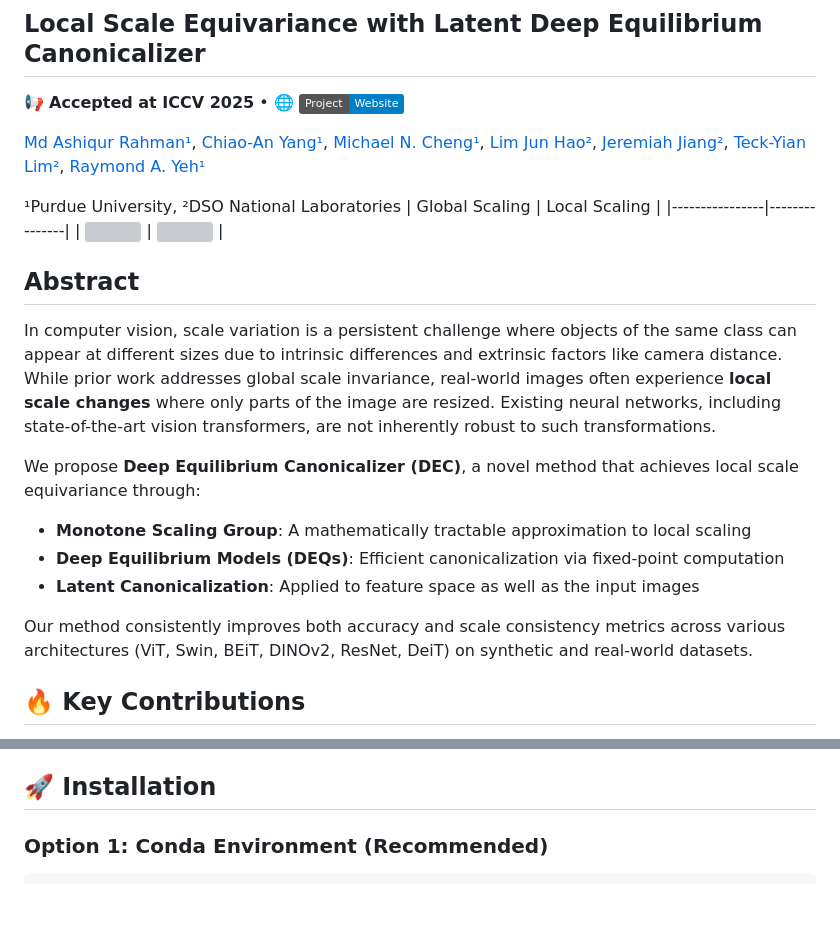
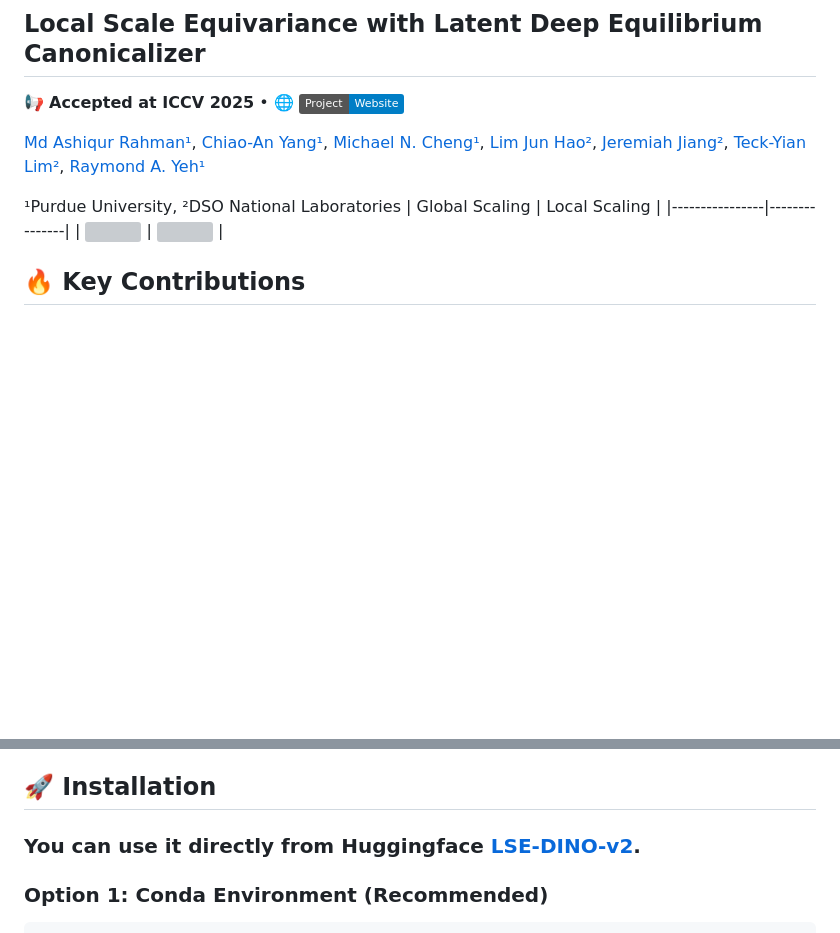
Before and after one commit to ashiq24/local-scale-equivariance, a Markdown page: README.md, 2 parts joined by grey strips. Drawn GitHub-style; badges without logos; blank space fills up the shorter version; grey boxes are pictures that could not be loaded.

```diff
--- a/README.md
+++ b/README.md
@@ -9,18 +9,6 @@
 | Global Scaling | Local Scaling |
 |----------------|---------------|
 | <img src="https://github.com/ashiq24/local-scale-equivariance/blob/gh-pages/assets/bird_1_gscale.gif" width="450"/> | <img src="https://github.com/ashiq24/local-scale-equivariance/blob/gh-pages/assets/bird_1.gif" width="450"/> |
-
-
-## Abstract
-
-In computer vision, scale variation is a persistent challenge where objects of the same class can appear at different sizes due to intrinsic differences and extrinsic factors like camera distance. While prior work addresses global scale invariance, real-world images often experience **local scale changes** where only parts of the image are resized. Existing neural networks, including state-of-the-art vision transformers, are not inherently robust to such transformations.
-
-We propose **Deep Equilibrium Canonicalizer (DEC)**, a novel method that achieves local scale equivariance through:
-- **Monotone Scaling Group**: A mathematically tractable approximation to local scaling
-- **Deep Equilibrium Models (DEQs)**: Efficient canonicalization via fixed-point computation
-- **Latent Canonicalization**: Applied to feature space as well as the input images
-
-Our method consistently improves both accuracy and scale consistency metrics across various architectures (ViT, Swin, BEiT, DINOv2, ResNet, DeiT) on synthetic and real-world datasets.
 
 ## 🔥 Key Contributions
 
@@ -48,6 +36,7 @@ Our method consistently improves both accuracy and scale consistency metrics acr
 - [License](#license)
 
 ## 🚀 Installation
+###  You can use it directly from Huggingface [LSE-DINO-v2](https://huggingface.co/ashiq24/lse-dinov2-base).
 
 ### Option 1: Conda Environment (Recommended)
 
```
